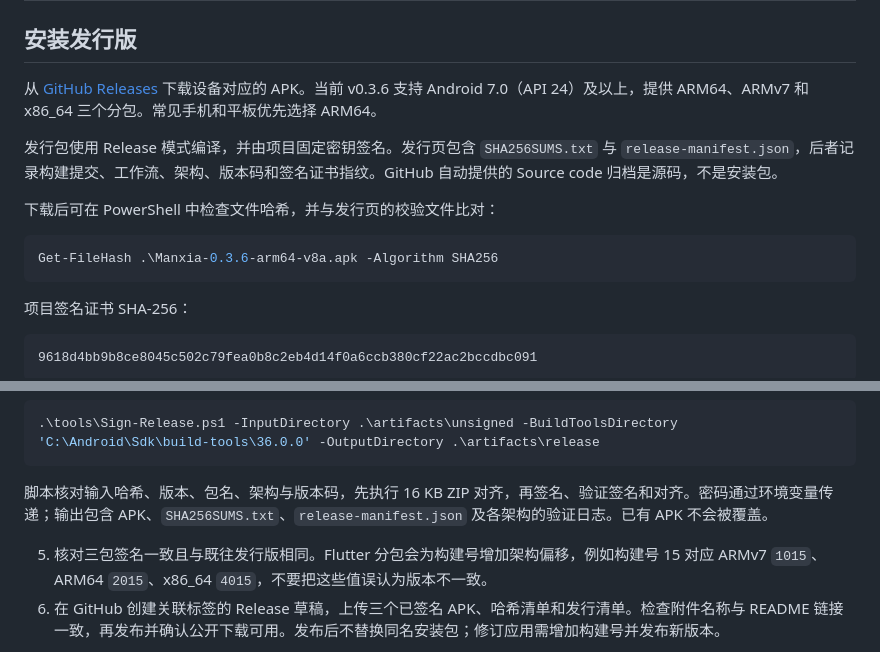
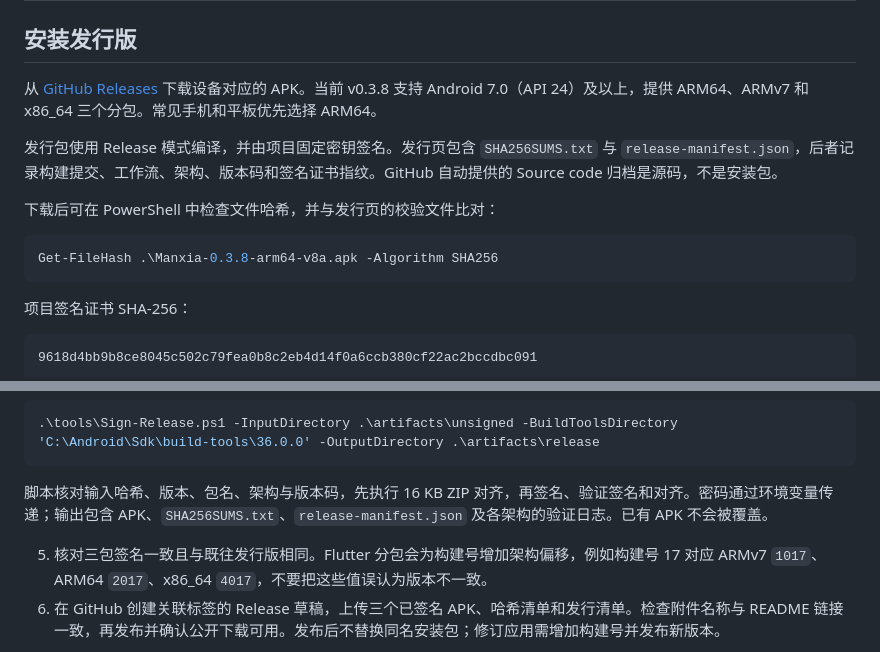
Before and after one commit to LexianLix/manxia, a Markdown page: docs/RELEASE.md, 2 parts joined by grey strips. GitHub-like rendering.

````diff
--- a/docs/RELEASE.md
+++ b/docs/RELEASE.md
@@ -2,14 +2,14 @@
 
 ## 安装发行版
 
-从 [GitHub Releases](https://github.com/LexianLix/manxia/releases/latest) 下载设备对应的 APK。当前 v0.3.6 支持 Android 7.0（API 24）及以上，提供 ARM64、ARMv7 和 x86_64 三个分包。常见手机和平板优先选择 ARM64。
+从 [GitHub Releases](https://github.com/LexianLix/manxia/releases/latest) 下载设备对应的 APK。当前 v0.3.8 支持 Android 7.0（API 24）及以上，提供 ARM64、ARMv7 和 x86_64 三个分包。常见手机和平板优先选择 ARM64。
 
 发行包使用 Release 模式编译，并由项目固定密钥签名。发行页包含 `SHA256SUMS.txt` 与 `release-manifest.json`，后者记录构建提交、工作流、架构、版本码和签名证书指纹。GitHub 自动提供的 Source code 归档是源码，不是安装包。
 
 下载后可在 PowerShell 中检查文件哈希，并与发行页的校验文件比对：
 
 ```powershell
-Get-FileHash .\Manxia-0.3.6-arm64-v8a.apk -Algorithm SHA256
+Get-FileHash .\Manxia-0.3.8-arm64-v8a.apk -Algorithm SHA256
 ```
 
 项目签名证书 SHA-256：
@@ -82,7 +82,7 @@ flutter build apk --release --split-per-abi
 
 脚本核对输入哈希、版本、包名、架构与版本码，先执行 16 KB ZIP 对齐，再签名、验证签名和对齐。密码通过环境变量传递；输出包含 APK、`SHA256SUMS.txt`、`release-manifest.json` 及各架构的验证日志。已有 APK 不会被覆盖。
 
-5. 核对三包签名一致且与既往发行版相同。Flutter 分包会为构建号增加架构偏移，例如构建号 15 对应 ARMv7 `1015`、ARM64 `2015`、x86_64 `4015`，不要把这些值误认为版本不一致。
+5. 核对三包签名一致且与既往发行版相同。Flutter 分包会为构建号增加架构偏移，例如构建号 17 对应 ARMv7 `1017`、ARM64 `2017`、x86_64 `4017`，不要把这些值误认为版本不一致。
 6. 在 GitHub 创建关联标签的 Release 草稿，上传三个已签名 APK、哈希清单和发行清单。检查附件名称与 README 链接一致，再发布并确认公开下载可用。发布后不替换同名安装包；修订应用需增加构建号并发布新版本。
 
 签名密钥保留本机，没有上传到 GitHub Secrets。CI 通过显式环境变量 `MANXIA_UNSIGNED_RELEASE=true` 准备未签名产物；只有维护者签名、核对并发布后的附件才是发行包。
````
Also changed, not shown: README.md (+5 -5 lines), README_EN.md (+1 -1 lines).
